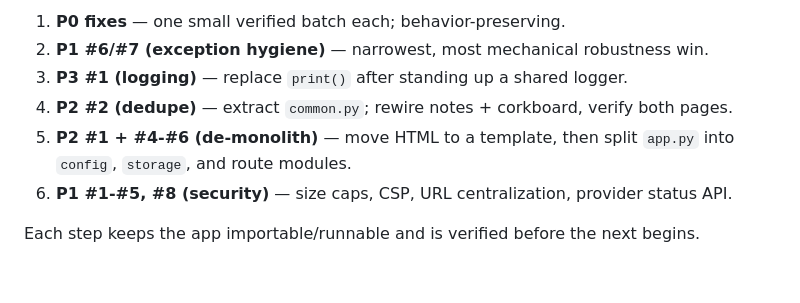
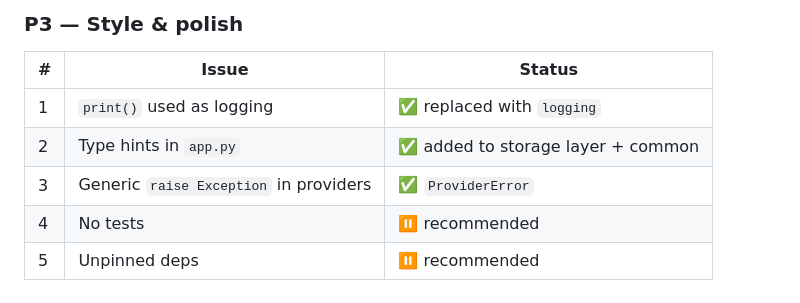
Before and after one commit to meowmeowsmh/TrioForge, a Markdown page: CODE_REVIEW.md, the part around one of its changes. Rendered like a GitHub page.

```diff
--- a/CODE_REVIEW.md
+++ b/CODE_REVIEW.md
@@ -96,9 +101,10 @@ the recommended, "small & safe" fix.
 
-1. **P0 fixes** — one small verified batch each; behavior-preserving.
-2. **P1 #6/#7 (exception hygiene)** — narrowest, most mechanical robustness win.
-3. **P3 #1 (logging)** — replace `print()` after standing up a shared logger.
-4. **P2 #2 (dedupe)** — extract `common.py`; rewire notes + corkboard, verify both pages.
-5. **P2 #1 + #4-#6 (de-monolith)** — move HTML to a template, then split `app.py` into `config`, `storage`, and route modules.
-6. **P1 #1-#5, #8 (security)** — size caps, CSP, URL centralization, provider status API.
+### P3 — Style & polish
 
-Each step keeps the app importable/runnable and is verified before the next begins.
+| # | Issue | Status |
+|---|-------|--------|
+| 1 | `print()` used as logging | ✅ replaced with `logging` |
+| 2 | Type hints in `app.py` | ✅ added to storage layer + common |
+| 3 | Generic `raise Exception` in providers | ✅ `ProviderError` |
+| 4 | No tests | ⏸️ recommended |
+| 5 | Unpinned deps | ⏸️ recommended |
```
Also changed, not shown: other parts of CODE_REVIEW.md (+80 -75 lines).
